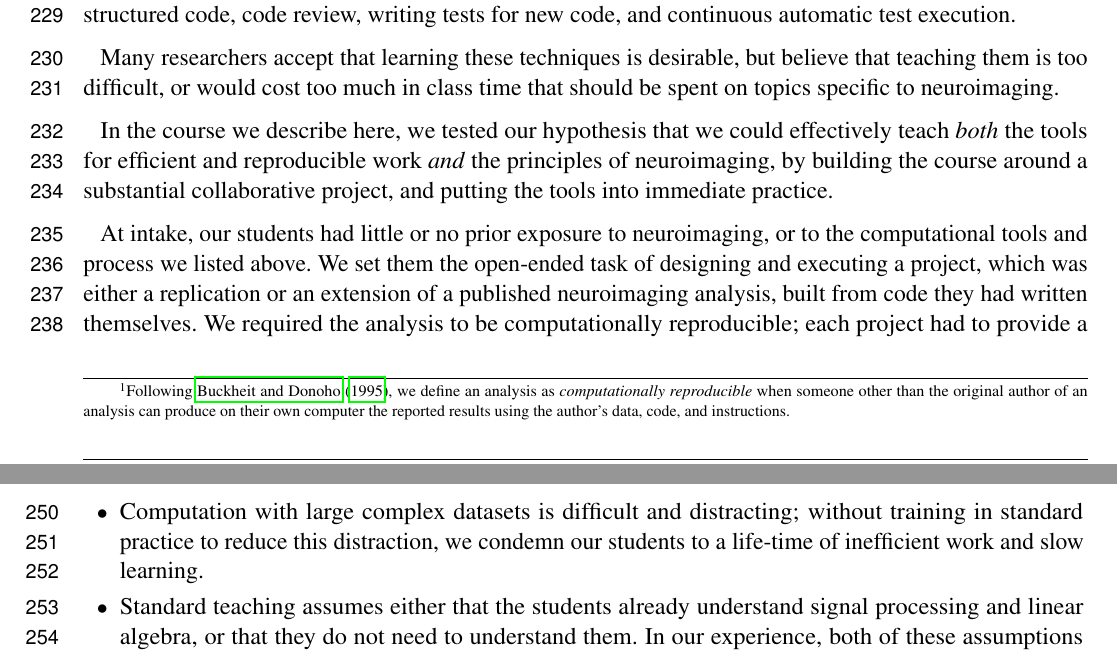
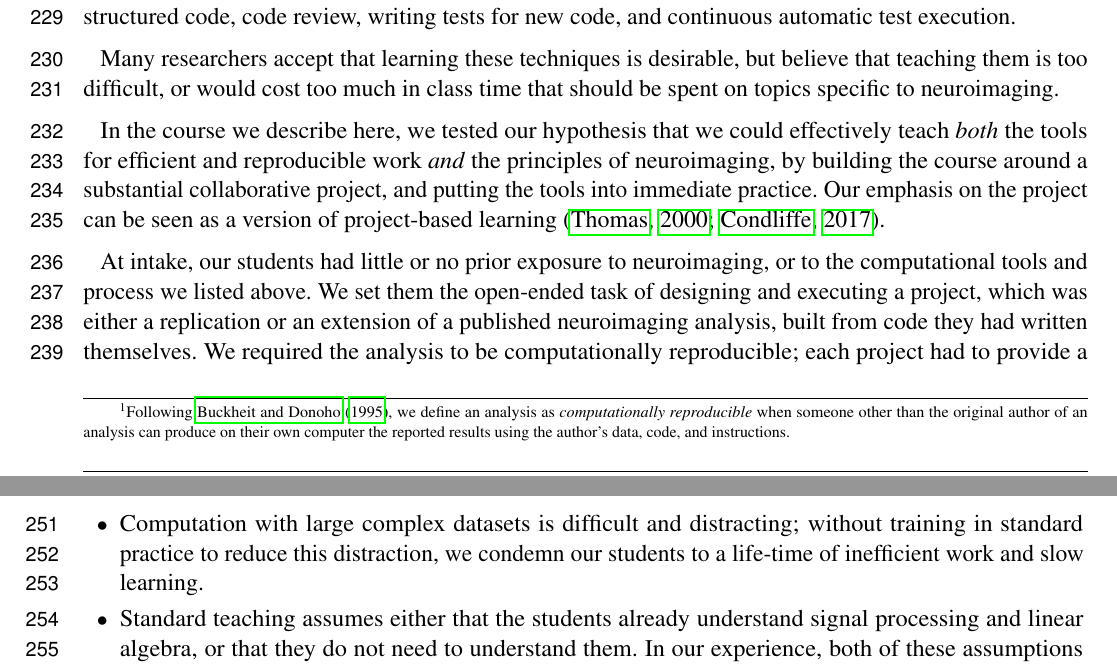
Before and after one commit to jarrodmillman/rcsds-paper, a LaTeX document (teaching.tex, which reads body.tex): two parts of pages 6 and 7 of 31, joined at a grey line, cut so that both start at the same text. Compiled offline with pdfLaTeX.

Commit message:
Add version of Angela Laird's rephrase

```diff
--- a/body.tex
+++ b/body.tex
@@ -30,7 +30,8 @@ In the course we describe here, we tested our hypothesis that we could
 effectively teach \emph{both} the tools for efficient and reproducible work
 \emph{and} the principles of neuroimaging, by building the course around a
 substantial collaborative project, and putting the tools into immediate
-practice.
+practice.  Our emphasis on the project can be seen as a version of
+project-based learning \citep{thomas2000review, condliffe2017project}.
 
 At intake, our students had little or no prior exposure to neuroimaging,
 or to the computational tools and process we listed above.  We set them the
```
